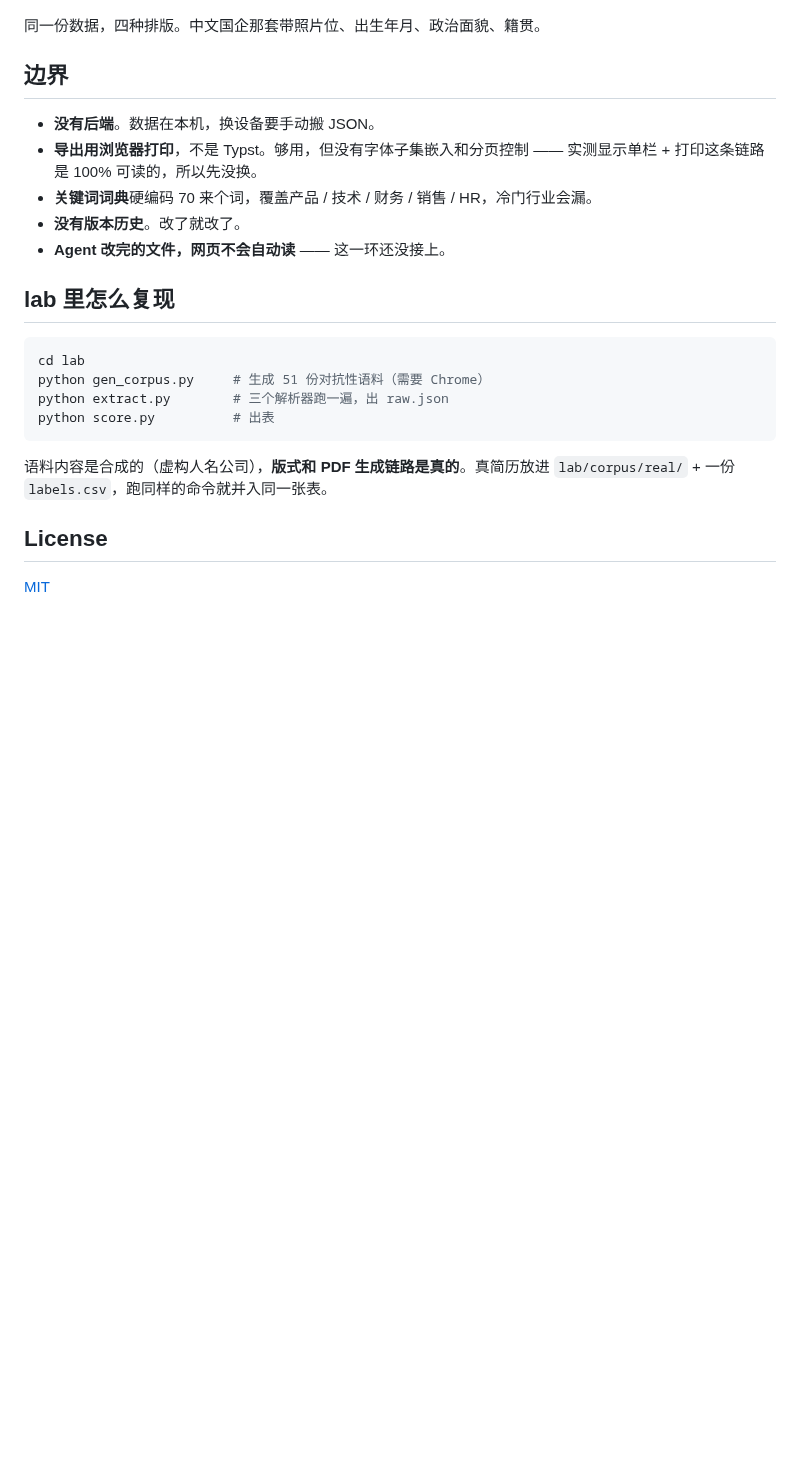
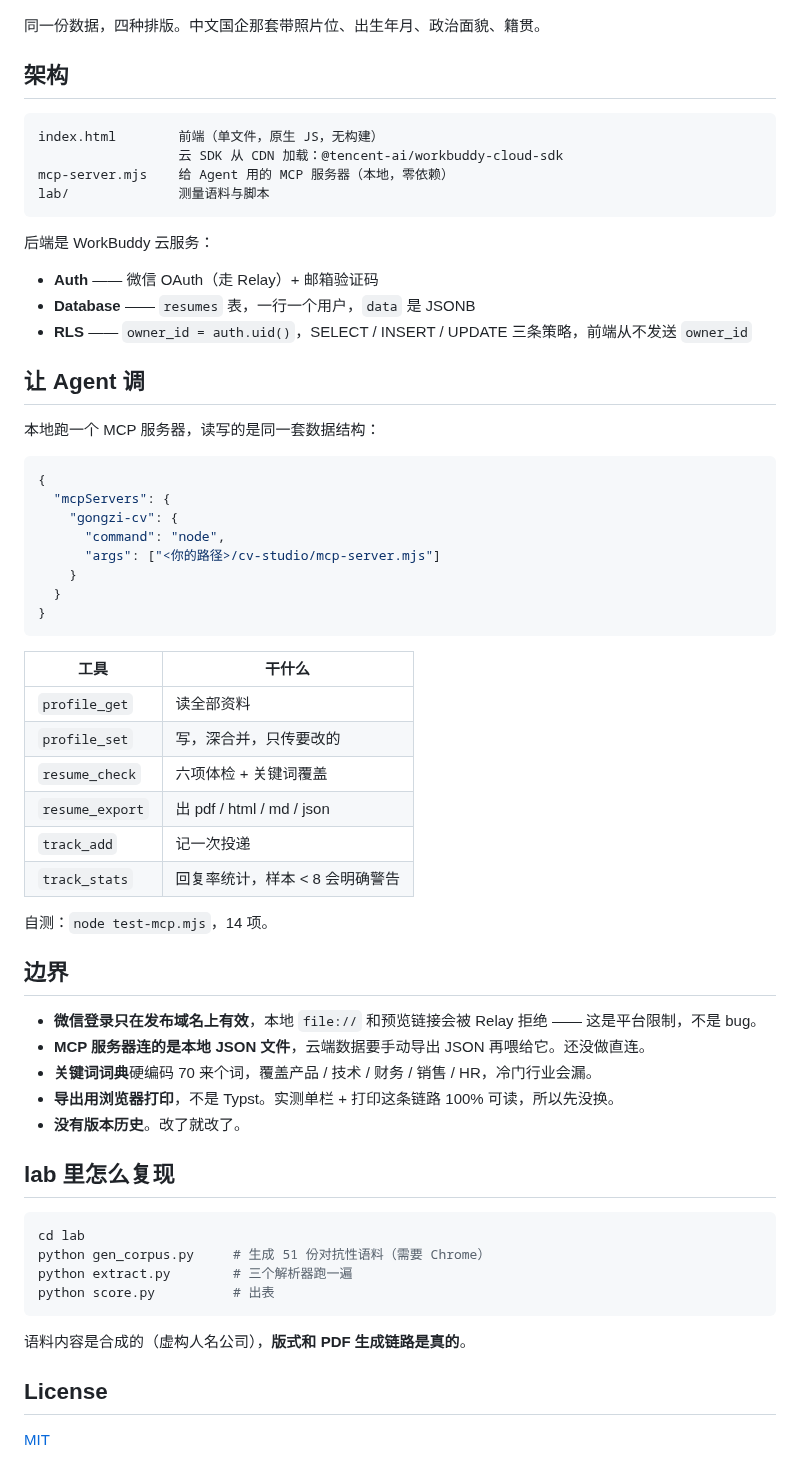
Before and after one commit to chengangrun-ai/cv-studio, a Markdown page: README.md, the part around one of its changes. GitHub-like rendering; blank space fills up the shorter version.

````diff
--- a/README.md
+++ b/README.md
@@ -96,24 +57,65 @@ node test-mcp.mjs     # 14 项，含真实 PDF 落盘
 
 同一份数据，四种排版。中文国企那套带照片位、出生年月、政治面貌、籍贯。
 
+## 架构
+
+```
+index.html        前端（单文件，原生 JS，无构建）
+                  云 SDK 从 CDN 加载：@tencent-ai/workbuddy-cloud-sdk
+mcp-server.mjs    给 Agent 用的 MCP 服务器（本地，零依赖）
+lab/              测量语料与脚本
+```
+
+后端是 WorkBuddy 云服务：
+
+- **Auth** —— 微信 OAuth（走 Relay）+ 邮箱验证码
+- **Database** —— `resumes` 表，一行一个用户，`data` 是 JSONB
+- **RLS** —— `owner_id = auth.uid()`，SELECT / INSERT / UPDATE 三条策略，前端从不发送 `owner_id`
+
+## 让 Agent 调
+
+本地跑一个 MCP 服务器，读写的是同一套数据结构：
+
+```json
+{
+  "mcpServers": {
+    "gongzi-cv": {
+      "command": "node",
+      "args": ["<你的路径>/cv-studio/mcp-server.mjs"]
+    }
+  }
+}
+```
+
+| 工具 | 干什么 |
+|---|---|
+| `profile_get` | 读全部资料 |
+| `profile_set` | 写，深合并，只传要改的 |
+| `resume_check` | 六项体检 + 关键词覆盖 |
+| `resume_export` | 出 pdf / html / md / json |
+| `track_add` | 记一次投递 |
+| `track_stats` | 回复率统计，样本 < 8 会明确警告 |
+
+自测：`node test-mcp.mjs`，14 项。
+
 ## 边界
 
-- **没有后端**。数据在本机，换设备要手动搬 JSON。
-- **导出用浏览器打印**，不是 Typst。够用，但没有字体子集嵌入和分页控制 —— 实测显示单栏 + 打印这条链路是 100% 可读的，所以先没换。
+- **微信登录只在发布域名上有效**，本地 `file://` 和预览链接会被 Relay 拒绝 —— 这是平台限制，不是 bug。
+- **MCP 服务器连的是本地 JSON 文件**，云端数据要手动导出 JSON 再喂给它。还没做直连。
 - **关键词词典**硬编码 70 来个词，覆盖产品 / 技术 / 财务 / 销售 / HR，冷门行业会漏。
+- **导出用浏览器打印**，不是 Typst。实测单栏 + 打印这条链路 100% 可读，所以先没换。
 - **没有版本历史**。改了就改了。
-- **Agent 改完的文件，网页不会自动读** —— 这一环还没接上。
 
 ## lab 里怎么复现
 
 ```bash
 cd lab
 python gen_corpus.py     # 生成 51 份对抗性语料（需要 Chrome）
-python extract.py        # 三个解析器跑一遍，出 raw.json
+python extract.py        # 三个解析器跑一遍
 python score.py          # 出表
 ```
 
-语料内容是合成的（虚构人名公司），**版式和 PDF 生成链路是真的**。真简历放进 `lab/corpus/real/` + 一份 `labels.csv`，跑同样的命令就并入同一张表。
+语料内容是合成的（虚构人名公司），**版式和 PDF 生成链路是真的**。
 
 ## License
 
````
Also changed, not shown: other parts of README.md (+10 -49 lines), docs/live-login.png (added), docs/preview.png, 2 other files.
